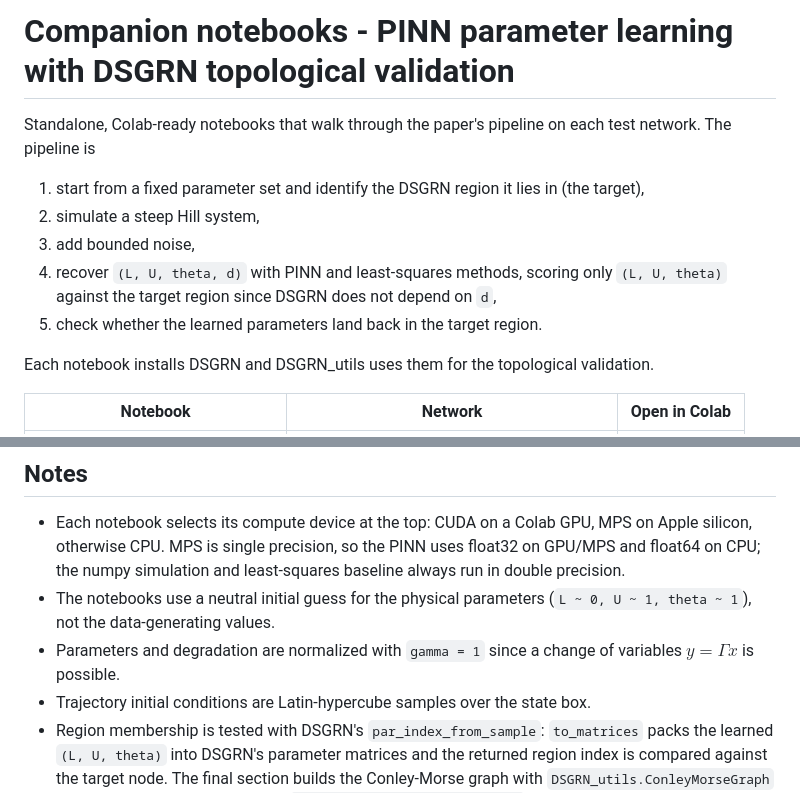
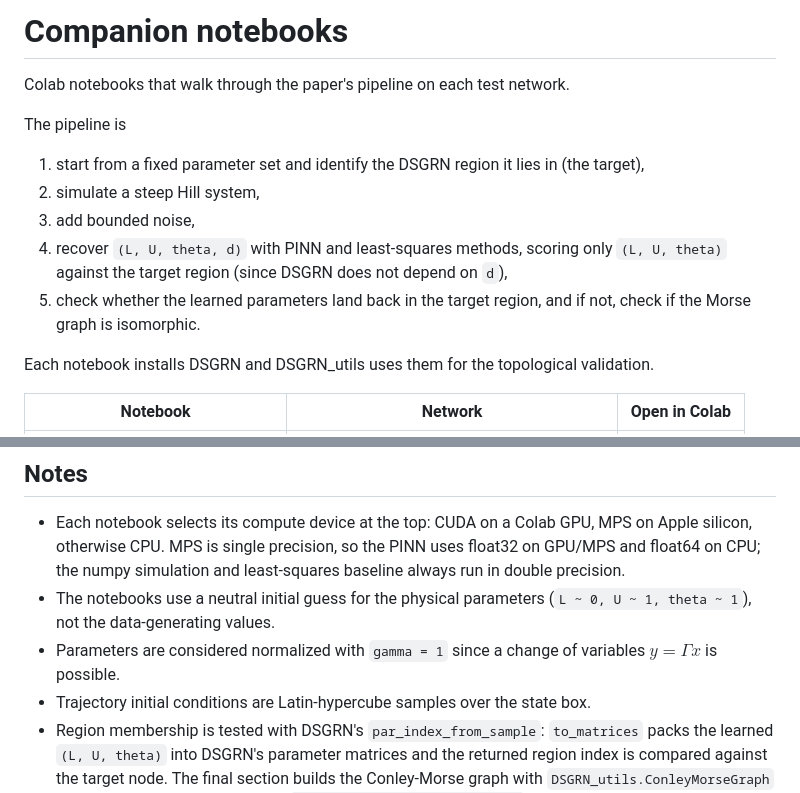
Before and after one commit to bernardorivas/wael, a Markdown page: notebooks/README.md, 2 parts joined by grey strips. Rendered like a GitHub page.

Commit message:
Updated README
Updated README to clarify notebook descriptions and steps.

```diff
--- a/notebooks/README.md
+++ b/notebooks/README.md
@@ -1,13 +1,14 @@
-# Companion notebooks - PINN parameter learning with DSGRN topological validation
+# Companion notebooks
 
-Standalone, Colab-ready notebooks that walk through the paper's pipeline on each test network.
+Colab notebooks that walk through the paper's pipeline on each test network.
+
 The pipeline is
 
 1. start from a fixed parameter set and identify the DSGRN region it lies in (the target),
 2. simulate a steep Hill system,
 3. add bounded noise,
-4. recover `(L, U, theta, d)` with PINN and least-squares methods, scoring only `(L, U, theta)` against the target region since DSGRN does not depend on `d`,
-5. check whether the learned parameters land back in the target region.
+4. recover `(L, U, theta, d)` with PINN and least-squares methods, scoring only `(L, U, theta)` against the target region (since DSGRN does not depend on `d`),
+5. check whether the learned parameters land back in the target region, and if not, check if the Morse graph is isomorphic.
 
 Each notebook installs DSGRN and DSGRN_utils uses them for the topological validation.
 
@@ -27,7 +28,7 @@ Each notebook installs DSGRN and DSGRN_utils uses them for the topological valid
 
 - Each notebook selects its compute device at the top: CUDA on a Colab GPU, MPS on Apple silicon, otherwise CPU. MPS is single precision, so the PINN uses float32 on GPU/MPS and float64 on CPU; the numpy simulation and least-squares baseline always run in double precision.
 - The notebooks use a neutral initial guess for the physical parameters (`L ~ 0, U ~ 1, theta ~ 1`), not the data-generating values.
-- Parameters and degradation are normalized with `gamma = 1` since a change of variables $y=\Gamma x$ is possible.
+- Parameters are considered normalized with `gamma = 1` since a change of variables $y=\Gamma x$ is possible.
 - Trajectory initial conditions are Latin-hypercube samples over the state box.
 - Region membership is tested with DSGRN's `par_index_from_sample`: `to_matrices` packs the learned `(L, U, theta)` into DSGRN's parameter matrices and the returned region index is compared against the target node. The final section builds the Conley-Morse graph with `DSGRN_utils.ConleyMorseGraph` and compares it to the target via `DSGRN.isomorphic_morse_graphs` in case region membership differs.
 - The Colab links point to [`bernardorivas/wael`](https://github.com/bernardorivas/wael) (branch `main`, under `notebooks/`).
```
